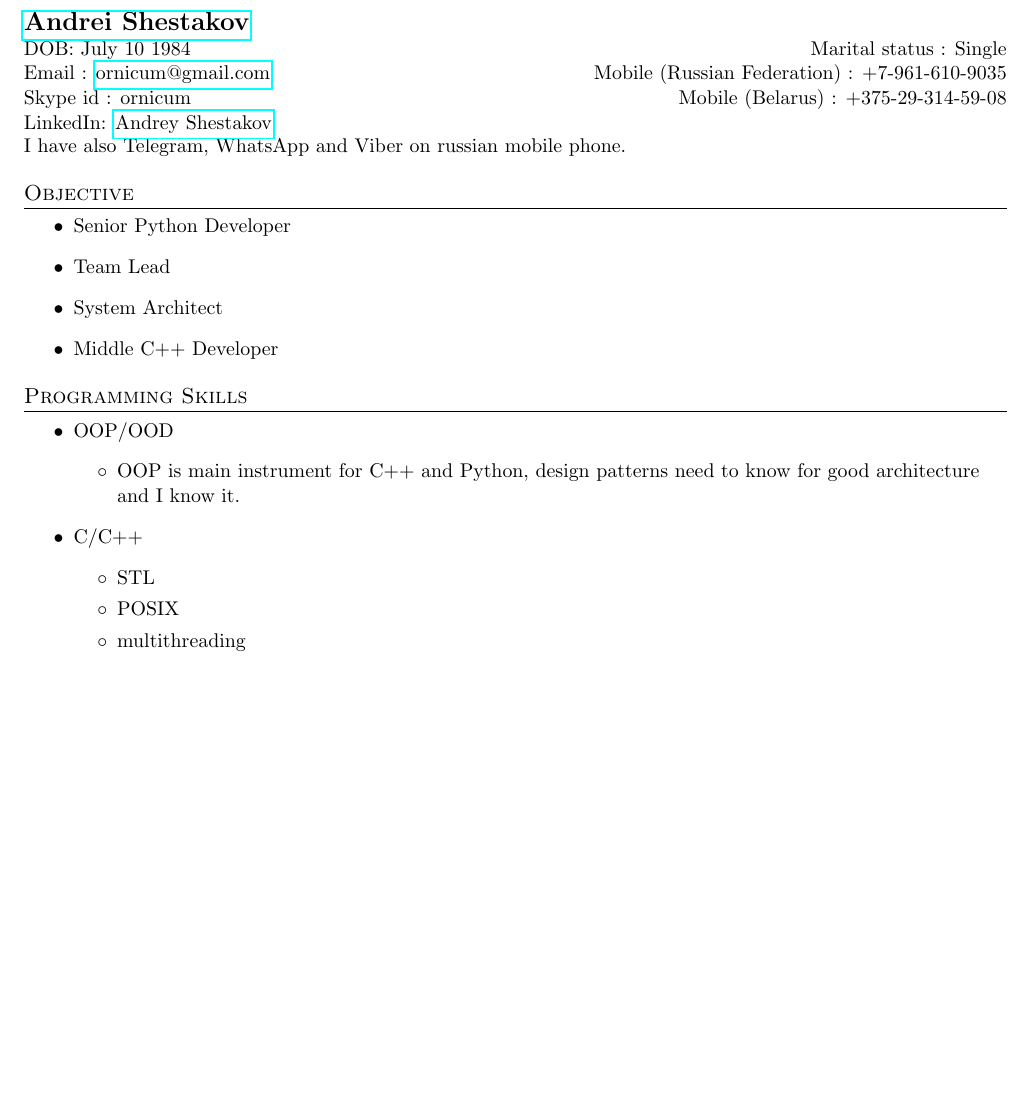
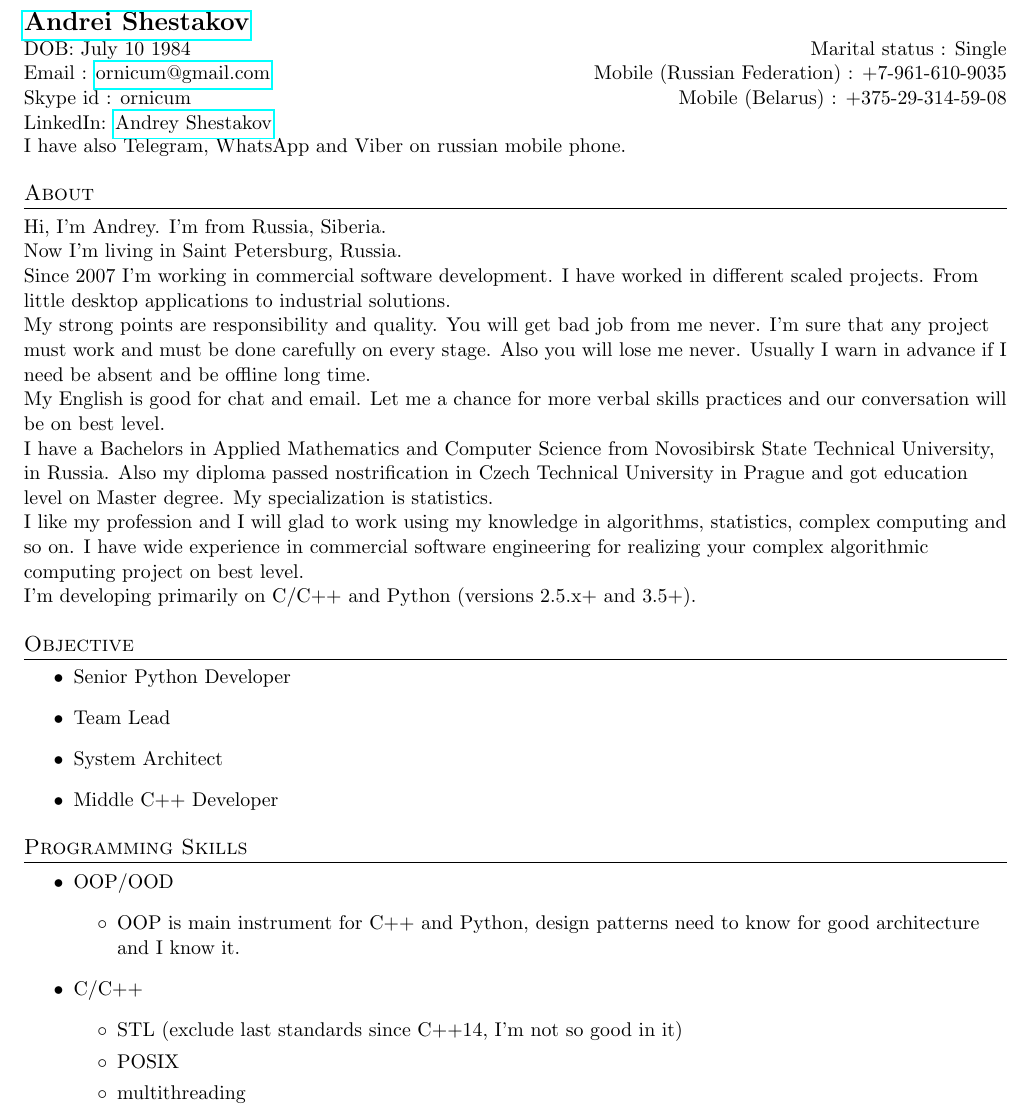
Before and after one commit to ornicum/cv, a LaTeX CV (AndreiShestakovCV.tex): part of page 1 of 3, cut so that both start at the same text, the shorter picture padded with empty space. Compiled offline with pdfLaTeX.

Commit message:
[+] Add "About" section.

```diff
--- a/AndreiShestakovCV.tex
+++ b/AndreiShestakovCV.tex
@@ -84,6 +84,25 @@
   I have also Telegram, WhatsApp and Viber on russian mobile phone.
 
 
+%-------------ABOUT-------------------
+\section{About}
+Hi, I'm Andrey. I'm from Russia, Siberia.
+
+Now I'm living in Saint Petersburg, Russia.
+
+Since 2007 I'm working in commercial software development. I have worked in different scaled projects. From little desktop applications to industrial solutions.
+
+My strong points are responsibility and quality. You will get bad job from me never. I'm sure that any project must work and must be done carefully on every stage. Also you will lose me never. Usually I warn in advance if I need be absent and be offline long time.
+
+My English is good for chat and email. Let me a chance for more verbal skills practices and our conversation will be on best level.
+
+I have a Bachelors in Applied Mathematics and Computer Science from Novosibirsk State Technical University, in Russia. Also my diploma passed nostrification in Czech Technical University in Prague and got education level on Master degree. My specialization is statistics.
+
+I like my profession and I will glad to work using my knowledge in algorithms, statistics, complex computing and so on. I have wide experience in commercial software engineering for realizing your complex algorithmic computing project on best level.
+
+I'm developing primarily on C/C++ and Python (versions 2.5.x+ and 3.5+).
+
+
 %-----------OBJECTIVE-----------------
 \section{Objective}
   \begin{itemize}
@@ -103,7 +122,7 @@
       \end{itemize}
     \item{C/C++}
       \begin{itemize}
-        \item STL
+	\item STL (exclude last standards since C++14, I'm not so good in it)
 	\item POSIX
 	\item multithreading
 	\item multiprocessing
```
